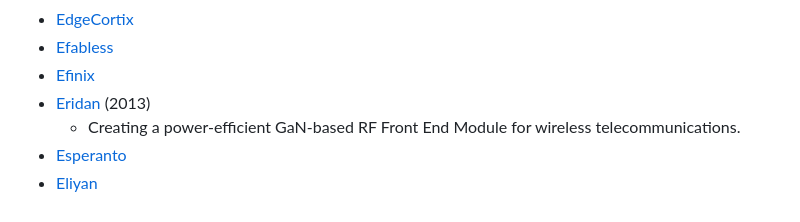
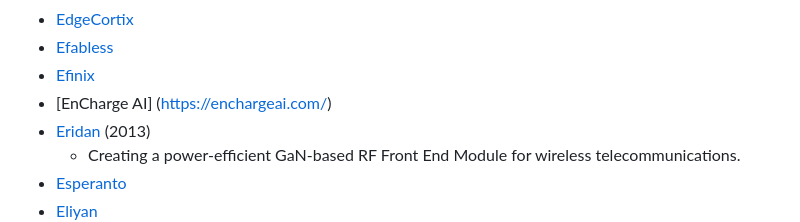
Before and after one commit to aolofsson/awesome-semiconductor-startups, a Markdown page: README.md, the part around the change. Rendered like a GitHub page.

Commit message:
Adding Encharge Ai

```diff
--- a/README.md
+++ b/README.md
@@ -62,6 +62,7 @@ A curated list of awesome semiconductor startups.
 * [EdgeCortix](https://www.edgecortix.com/)
 * [Efabless](https://efabless.com/)
 * [Efinix](https://www.efinixinc.com/)
+* [EnCharge AI] (https://enchargeai.com/)
 * [Eridan](https://eridan.io/) (2013)
 	* Creating a power-efficient GaN-based RF Front End Module for wireless telecommunications.
 * [Esperanto](https://www.esperanto.ai/)
```
